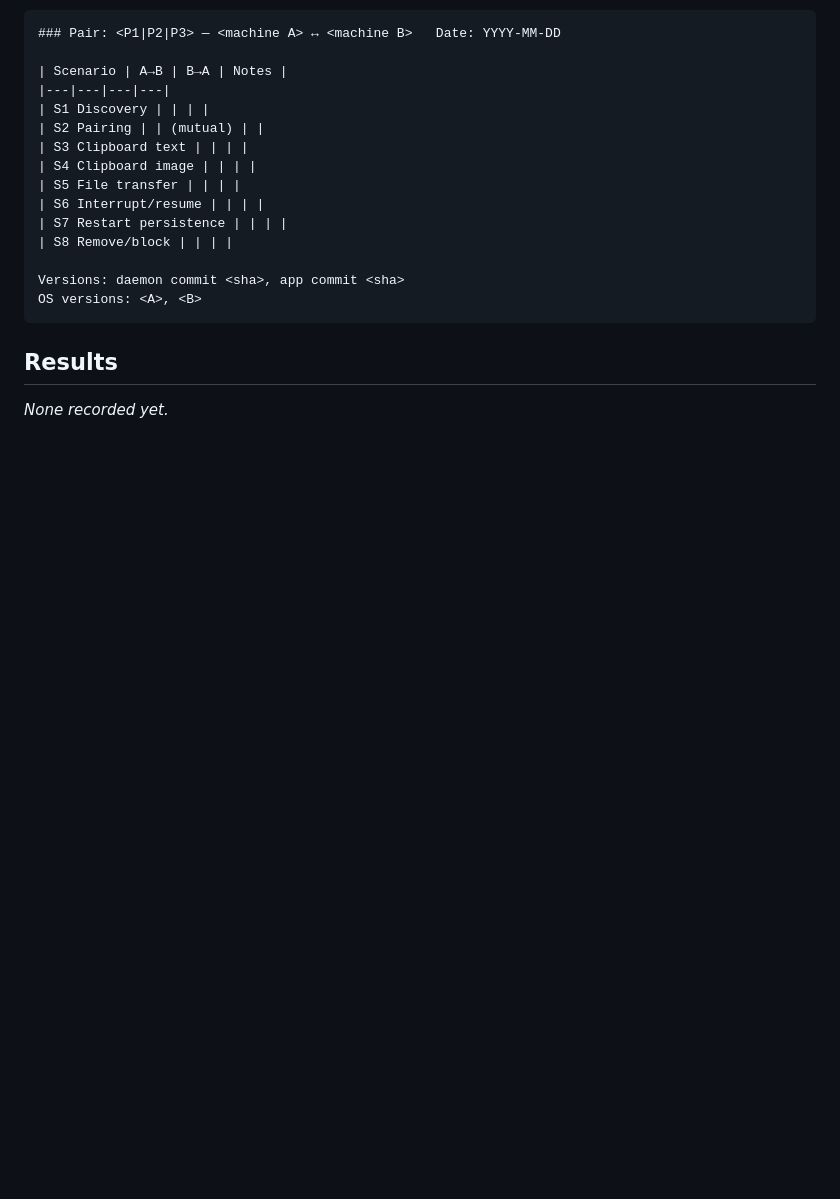
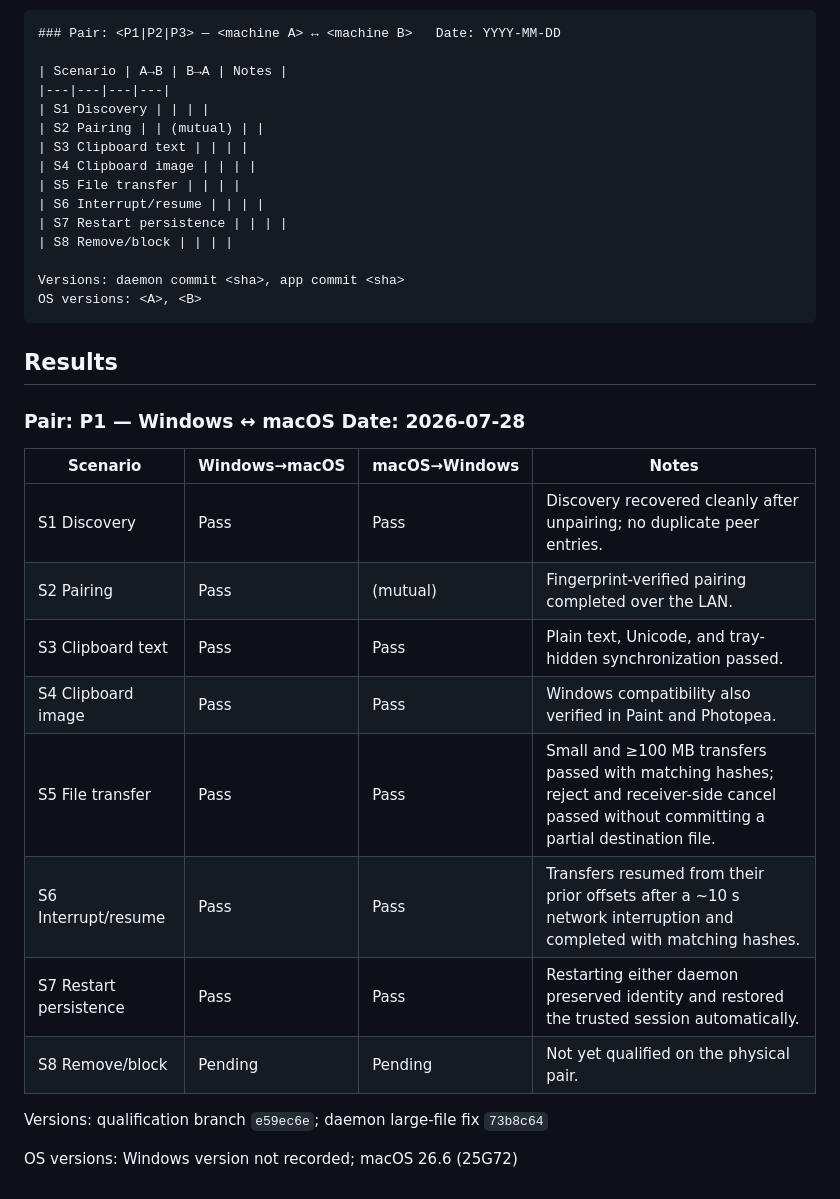
Before and after one commit to biennvops/rift-mono, a Markdown page: docs/desktop-pair-runbook.md, the part around the change. GitHub-like rendering; blank space fills up the shorter version.

Commit message:
docs: record Windows macOS pair results

```diff
--- a/docs/desktop-pair-runbook.md
+++ b/docs/desktop-pair-runbook.md
@@ -130,4 +130,19 @@ OS versions: <A>, <B>
 
 ## Results
 
-_None recorded yet._
+### Pair: P1 — Windows ↔ macOS   Date: 2026-07-28
+
+| Scenario | Windows→macOS | macOS→Windows | Notes |
+|---|---|---|---|
+| S1 Discovery | Pass | Pass | Discovery recovered cleanly after unpairing; no duplicate peer entries. |
+| S2 Pairing | Pass | (mutual) | Fingerprint-verified pairing completed over the LAN. |
+| S3 Clipboard text | Pass | Pass | Plain text, Unicode, and tray-hidden synchronization passed. |
+| S4 Clipboard image | Pass | Pass | Windows compatibility also verified in Paint and Photopea. |
+| S5 File transfer | Pass | Pass | Small and ≥100 MB transfers passed with matching hashes; reject and receiver-side cancel passed without committing a partial destination file. |
+| S6 Interrupt/resume | Pass | Pass | Transfers resumed from their prior offsets after a ~10 s network interruption and completed with matching hashes. |
+| S7 Restart persistence | Pass | Pass | Restarting either daemon preserved identity and restored the trusted session automatically. |
+| S8 Remove/block | Pending | Pending | Not yet qualified on the physical pair. |
+
+Versions: qualification branch `e59ec6e`; daemon large-file fix `73b8c64`
+
+OS versions: Windows version not recorded; macOS 26.6 (25G72)
```
